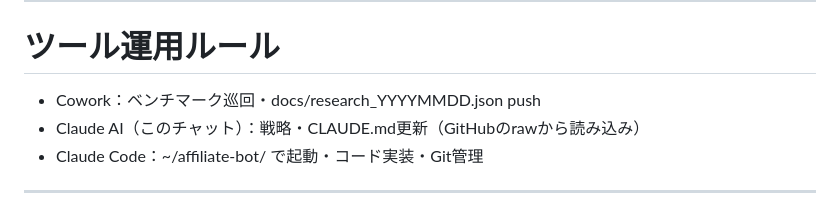
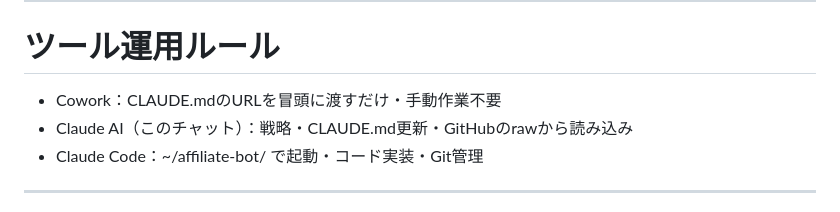
Before and after one commit to siromaje713/affiliate-bot, a Markdown page: CLAUDE.md, the part around one of its changes. GitHub-like rendering.

```diff
--- a/CLAUDE.md
+++ b/CLAUDE.md
@@ -72,8 +80,8 @@ docs/research_YYYYMMDD.jsonとしてGitHubにpushして。
 ---
 
 # ツール運用ルール
-- Cowork：ベンチマーク巡回・docs/research_YYYYMMDD.json push
-- Claude AI（このチャット）：戦略・CLAUDE.md更新（GitHubのrawから読み込み）
+- Cowork：CLAUDE.mdのURLを冒頭に渡すだけ・手動作業不要
+- Claude AI（このチャット）：戦略・CLAUDE.md更新・GitHubのrawから読み込み
 - Claude Code：~/affiliate-bot/ で起動・コード実装・Git管理
 
 ---
```
Also changed, not shown: other parts of CLAUDE.md (+44 -36 lines).
